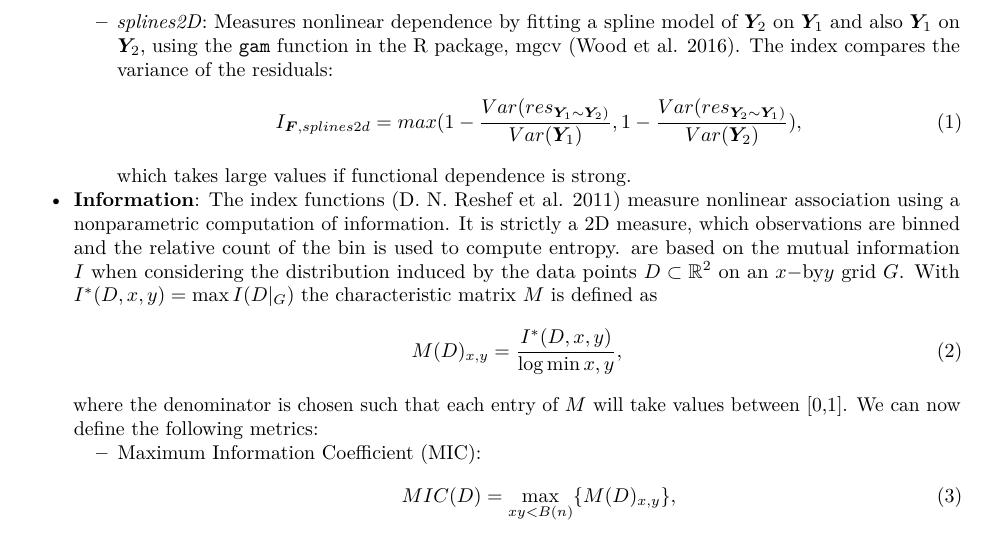
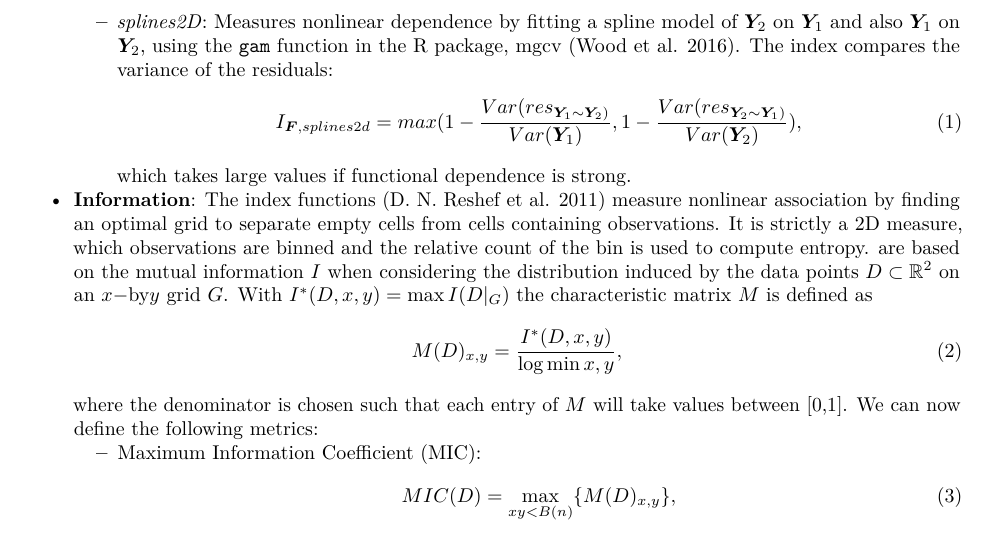
Before and after one commit to uschiLaa/paper-ppi, an R Markdown document (scagnostics.Rmd): part of page 4 of 18, cut so that both start at the same text. Rendered offline with R 4.5, knitr and Pandoc, then LaTeX, with nearby package versions; drawn as R Markdown's standard PDF in place of the format the file asks for; some code elsewhere in the file could not run offline.

Commit message:
working on MIC

```diff
--- a/scagnostics.Rmd
+++ b/scagnostics.Rmd
@@ -175,7 +175,7 @@ Concretely here we consider the following types of index functions:^[We note tha
  and reads
  -->
 
-* **Information**:  The index functions [@Reshef1518] measure nonlinear association using a nonparametric computation of information. It is strictly a 2D measure, which observations are binned and the relative count of the bin is used to compute entropy. are based on the mutual information $I$ when considering the distribution induced by the data points $D \subset \mathbb{R}^2$ on an $x-$by$y$ grid $G$. With $I^{\ast} (D, x, y) = \max I (D|_G)$ the characteristic matrix $M$ is defined as
+* **Information**:  The index functions [@Reshef1518] measure nonlinear association by finding an optimal grid to separate empty cells from cells containing observations. It is strictly a 2D measure, which observations are binned and the relative count of the bin is used to compute entropy. are based on the mutual information $I$ when considering the distribution induced by the data points $D \subset \mathbb{R}^2$ on an $x-$by$y$ grid $G$. With $I^{\ast} (D, x, y) = \max I (D|_G)$ the characteristic matrix $M$ is defined as
 \begin{equation}
 M(D)_{x,y} = \frac{I^{\ast} (D, x, y)}{\log \min{x,y}},
 \end{equation}
```
